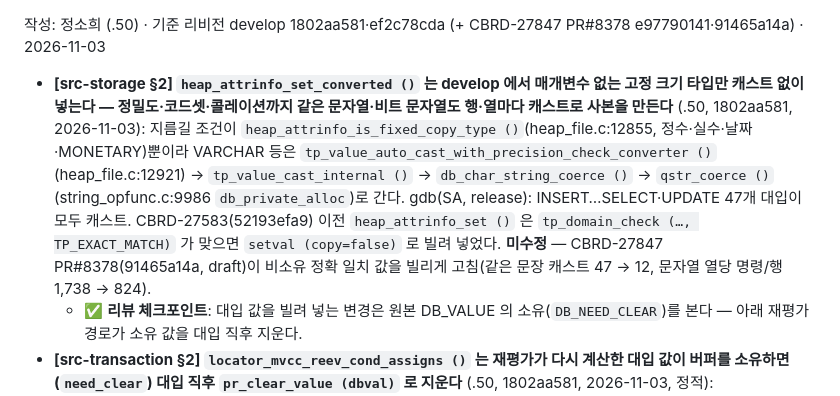
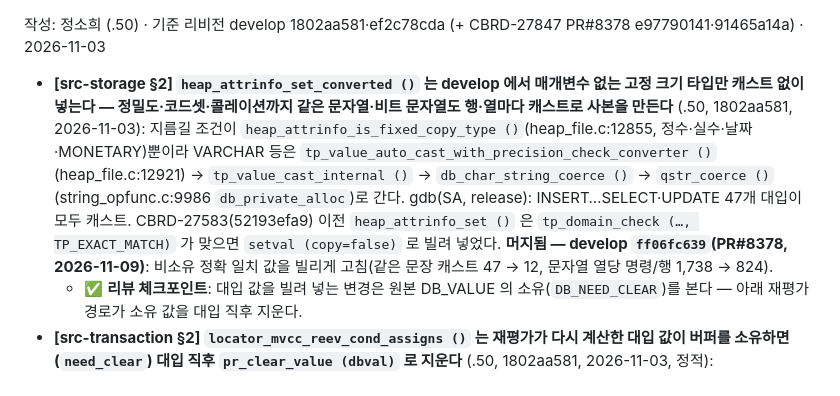
Before and after one commit to soheejung-cs/dev4-ai-source, a Markdown page: staging/정소희-CBRD-27847.md, the part around the change. GitHub-like rendering.

Commit message:
staging CBRD-27847: PR#8378 머지됨(ff06fc639)
Co-Authored-By: Claude Opus 5.5 <noreply@anthropic.com>
Claude-Session: https://claude.ai/code/session_01E466vvGFZqTFL8cvycjHqa

```diff
--- a/staging/정소희-CBRD-27847.md
+++ b/staging/정소희-CBRD-27847.md
@@ -1,6 +1,6 @@
 작성: 정소희 (.50) · 기준 리비전 develop 1802aa581·ef2c78cda (+ CBRD-27847 PR#8378 e97790141·91465a14a) · 2026-11-03
 
-- **[src-storage §2] `heap_attrinfo_set_converted ()` 는 develop 에서 매개변수 없는 고정 크기 타입만 캐스트 없이 넣는다 — 정밀도·코드셋·콜레이션까지 같은 문자열·비트 문자열도 행·열마다 캐스트로 사본을 만든다** (.50, 1802aa581, 2026-11-03): 지름길 조건이 `heap_attrinfo_is_fixed_copy_type ()`(heap_file.c:12855, 정수·실수·날짜·MONETARY)뿐이라 VARCHAR 등은 `tp_value_auto_cast_with_precision_check_converter ()`(heap_file.c:12921) → `tp_value_cast_internal ()` → `db_char_string_coerce ()` → `qstr_coerce ()`(string_opfunc.c:9986 `db_private_alloc`)로 간다. gdb(SA, release): INSERT…SELECT·UPDATE 47개 대입이 모두 캐스트. CBRD-27583(52193efa9) 이전 `heap_attrinfo_set ()` 은 `tp_domain_check (…, TP_EXACT_MATCH)` 가 맞으면 `setval (copy=false)` 로 빌려 넣었다. **미수정** — CBRD-27847 PR#8378(91465a14a, draft)이 비소유 정확 일치 값을 빌리게 고침(같은 문장 캐스트 47 → 12, 문자열 열당 명령/행 1,738 → 824).
+- **[src-storage §2] `heap_attrinfo_set_converted ()` 는 develop 에서 매개변수 없는 고정 크기 타입만 캐스트 없이 넣는다 — 정밀도·코드셋·콜레이션까지 같은 문자열·비트 문자열도 행·열마다 캐스트로 사본을 만든다** (.50, 1802aa581, 2026-11-03): 지름길 조건이 `heap_attrinfo_is_fixed_copy_type ()`(heap_file.c:12855, 정수·실수·날짜·MONETARY)뿐이라 VARCHAR 등은 `tp_value_auto_cast_with_precision_check_converter ()`(heap_file.c:12921) → `tp_value_cast_internal ()` → `db_char_string_coerce ()` → `qstr_coerce ()`(string_opfunc.c:9986 `db_private_alloc`)로 간다. gdb(SA, release): INSERT…SELECT·UPDATE 47개 대입이 모두 캐스트. CBRD-27583(52193efa9) 이전 `heap_attrinfo_set ()` 은 `tp_domain_check (…, TP_EXACT_MATCH)` 가 맞으면 `setval (copy=false)` 로 빌려 넣었다. **머지됨 — develop `ff06fc639`(PR#8378, 2026-11-09)**: 비소유 정확 일치 값을 빌리게 고침(같은 문장 캐스트 47 → 12, 문자열 열당 명령/행 1,738 → 824).
   - ✅ **리뷰 체크포인트**: 대입 값을 빌려 넣는 변경은 원본 DB_VALUE 의 소유(`DB_NEED_CLEAR`)를 본다 — 아래 재평가 경로가 소유 값을 대입 직후 지운다.
 - **[src-transaction §2] `locator_mvcc_reev_cond_assigns ()` 는 재평가가 다시 계산한 대입 값이 버퍼를 소유하면(`need_clear`) 대입 직후 `pr_clear_value (dbval)` 로 지운다** (.50, 1802aa581, 2026-11-03, 정적): locator_sr.c:13889. 그 값을 속성 값이 빌렸다면(copy=false) 레코드 변환(`locator_allocate_copy_area_by_attr_info ()`) 전에 버퍼가 해제된다 — CBRD-27583 이전 `heap_attrinfo_set ()` 은 정확 일치 값을 소유 여부와 관계없이 빌렸다(잠재 결함, 지금 develop 은 문자열을 늘 캐스트해 해당 없음).
 - **[src-transaction §3] `locator_mvcc_reeval_scan_filters ()` 는 다른 클래스 행을 PEEK 로 읽고 스캔 캐시를 닫은 뒤(heap_scancache_end) 대입이 그 값을 읽는다** (.50, 1802aa581, 2026-11-03, **정적 판독 — 동적 미확인**): locator_sr.c:13967 `heap_get_visible_version (…, PEEK, …)` → `fetch_val_list (…, PEEK)` 로 `rest_regu_list` 를 그 페이지에 걸쳐 둔 채 :14010 `heap_scancache_end ()` — 이후 `locator_mvcc_reev_cond_assigns ()` 의 대입(캐스트든 빌림이든)이 고정이 풀린 프레임에서 바이트를 읽는다. 재현 시도는 못 했다(아래 항목: 단순 락 대기 UPDATE 로는 이 경로에 닿지 않음).
```
